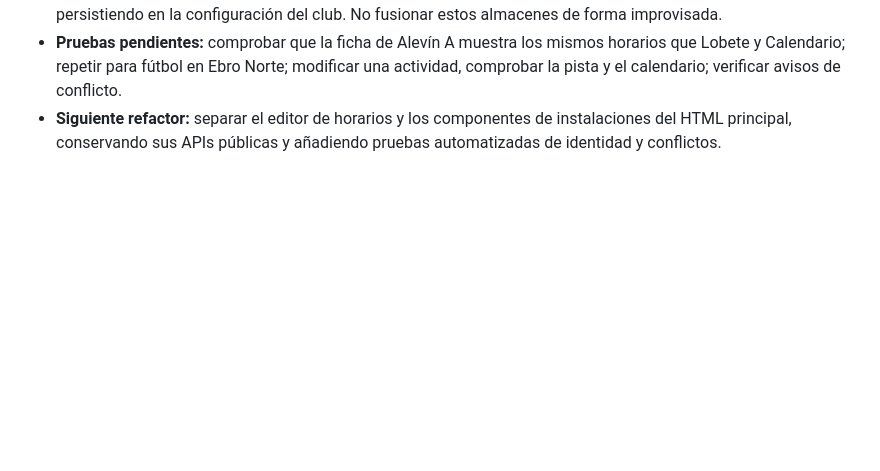
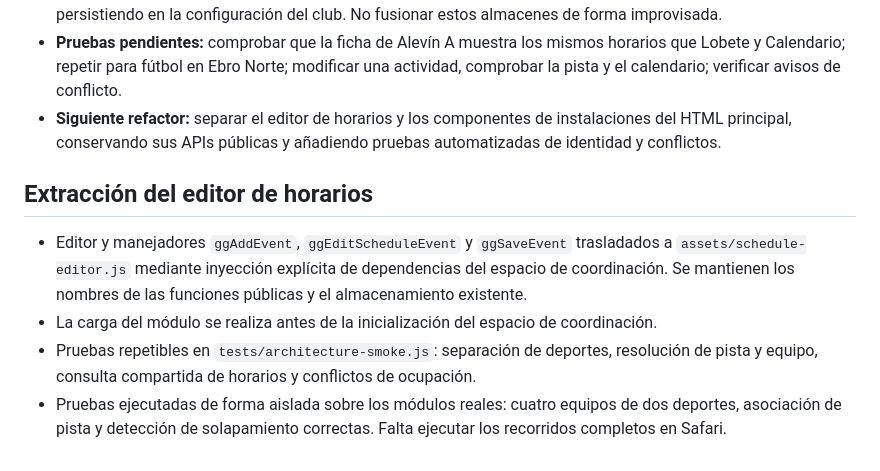
Before and after one commit to dscenea/Got-Game-, a Markdown page: docs/UI-AUDIT-2026-10.md, the part around the change. Drawn GitHub-style; blank space fills up the shorter version.

Commit message:
Record extracted schedule editor and architecture smoke tests

```diff
--- a/docs/UI-AUDIT-2026-10.md
+++ b/docs/UI-AUDIT-2026-10.md
@@ -52,3 +52,9 @@ Realizar pruebas de navegación en navegador real, documentar incidencias concre
 - **Riesgo de almacenamiento:** los equipos y horarios utilizan repositorios propios, pero las instalaciones siguen persistiendo en la configuración del club. No fusionar estos almacenes de forma improvisada.
 - **Pruebas pendientes:** comprobar que la ficha de Alevín A muestra los mismos horarios que Lobete y Calendario; repetir para fútbol en Ebro Norte; modificar una actividad, comprobar la pista y el calendario; verificar avisos de conflicto.
 - **Siguiente refactor:** separar el editor de horarios y los componentes de instalaciones del HTML principal, conservando sus APIs públicas y añadiendo pruebas automatizadas de identidad y conflictos.
+
+## Extracción del editor de horarios
+- Editor y manejadores `ggAddEvent`, `ggEditScheduleEvent` y `ggSaveEvent` trasladados a `assets/schedule-editor.js` mediante inyección explícita de dependencias del espacio de coordinación. Se mantienen los nombres de las funciones públicas y el almacenamiento existente.
+- La carga del módulo se realiza antes de la inicialización del espacio de coordinación.
+- Pruebas repetibles en `tests/architecture-smoke.js`: separación de deportes, resolución de pista y equipo, consulta compartida de horarios y conflictos de ocupación.
+- Pruebas ejecutadas de forma aislada sobre los módulos reales: cuatro equipos de dos deportes, asociación de pista y detección de solapamiento correctas. Falta ejecutar los recorridos completos en Safari.
```
